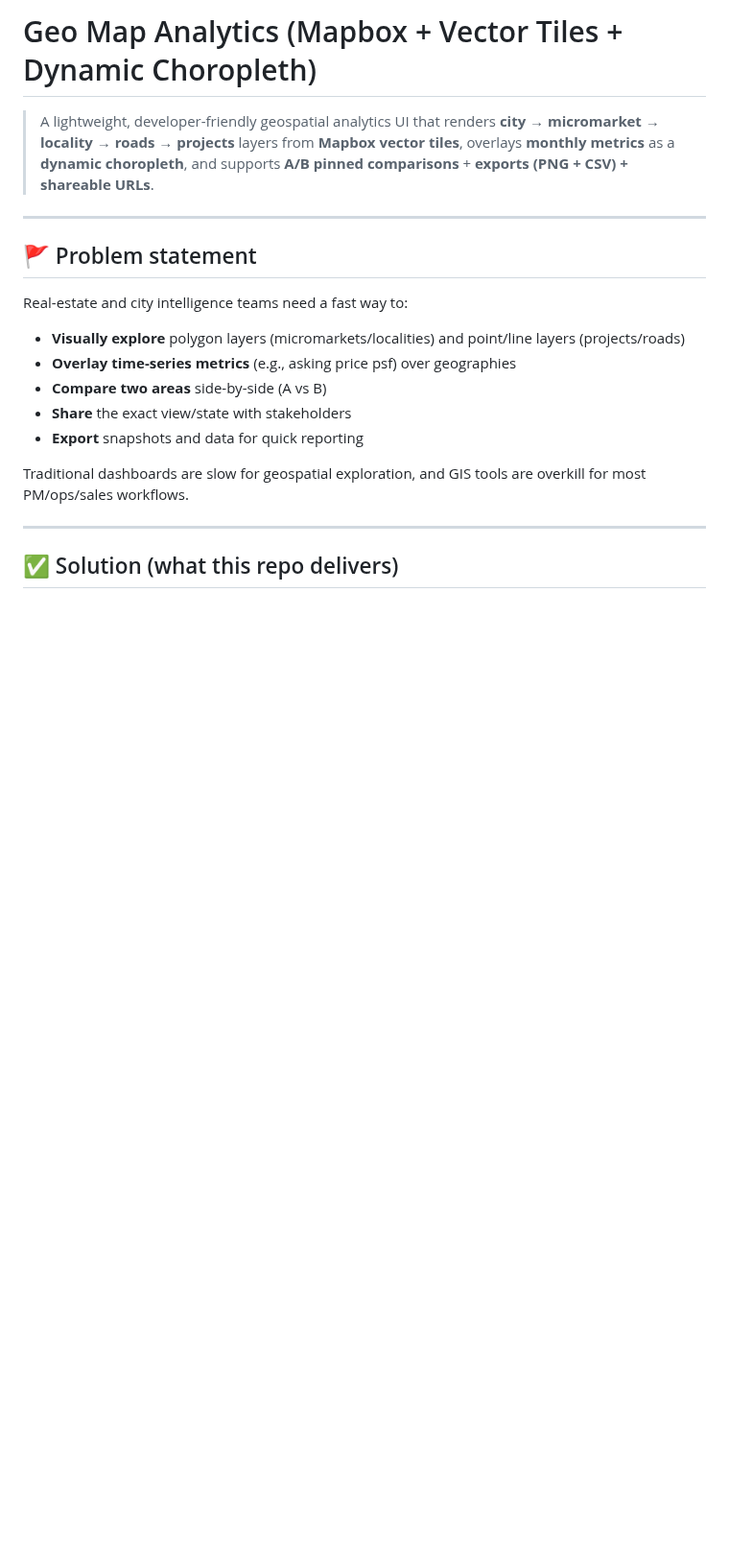
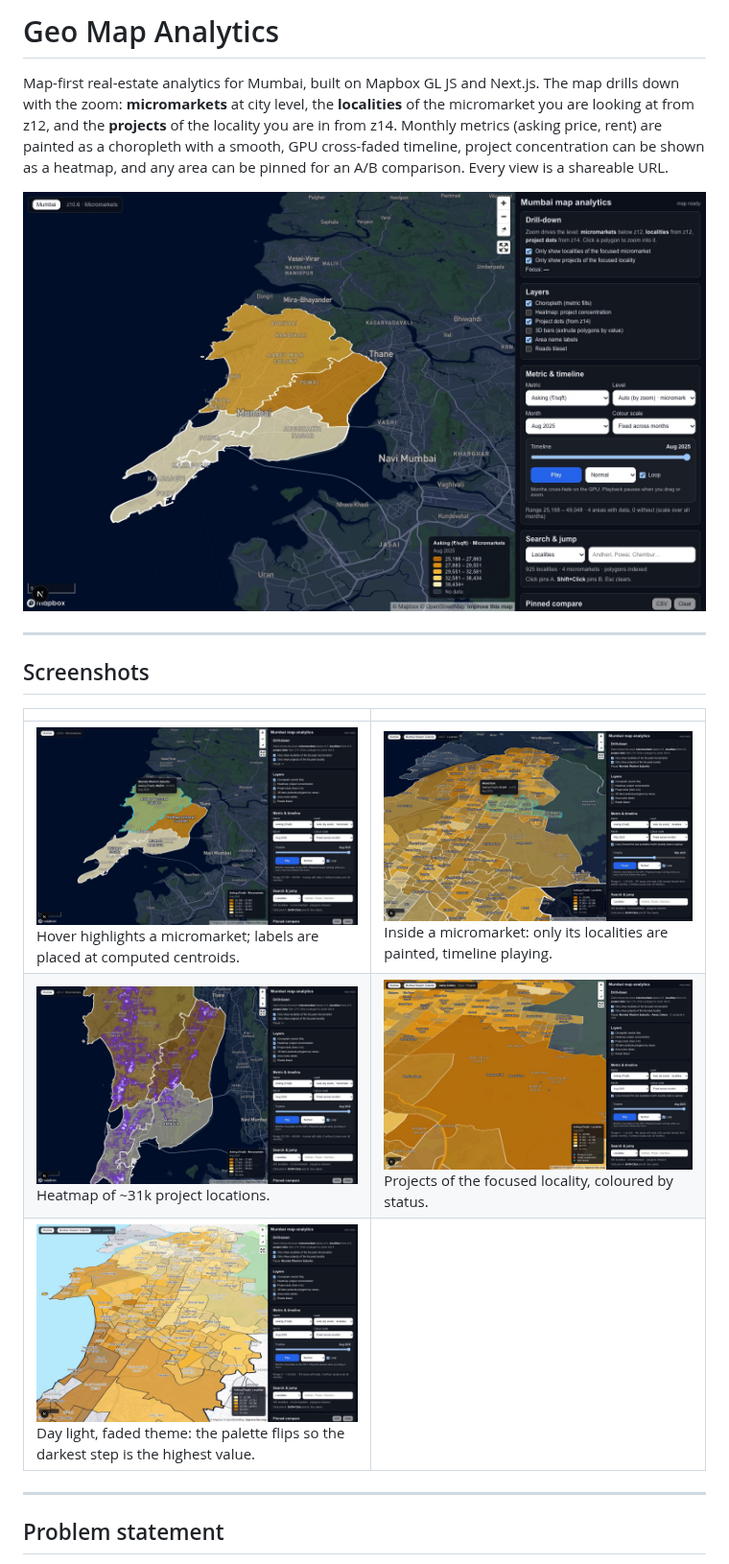
Before and after one commit to deepeshgupta12/geo-map-analytics, a Markdown page: README.md, the part around one of its changes. Shown at 96% size. Rendered like a GitHub page; pictures changed too: docs/images/city-night-3d.jpg (added), docs/images/day-faded.jpg (added), docs/images/heatmap.jpg (added); blank space fills up the shorter version.

```diff
--- a/README.md
+++ b/README.md
@@ -1,21 +1,20 @@
-# Geo Map Analytics (Mapbox + Vector Tiles + Dynamic Choropleth)
+# Geo Map Analytics
 
-> A lightweight, developer-friendly geospatial analytics UI that renders **city → micromarket → locality → roads → projects** layers from **Mapbox vector tiles**, overlays **monthly metrics** as a **dynamic choropleth**, and supports **A/B pinned comparisons** + **exports (PNG + CSV) + shareable URLs**.
+Map-first real-estate analytics for Mumbai, built on Mapbox GL JS and Next.js. The map drills down with the zoom: **micromarkets** at city level, the **localities** of the micromarket you are looking at from z12, and the **projects** of the locality you are in from z14. Monthly metrics (asking price, rent) are painted as a choropleth with a smooth, GPU cross-faded timeline, project concentration can be shown as a heatmap, and any area can be pinned for an A/B comparison. Every view is a shareable URL.
+
+![Night 3D city view with the micromarket choropleth](docs/images/city-night-3d.jpg)
 
 ---
 
-## 🚩 Problem statement
+## Screenshots
 
-Real-estate and city intelligence teams need a fast way to:
-- **Visually explore** polygon layers (micromarkets/localities) and point/line layers (projects/roads)
-- **Overlay time-series metrics** (e.g., asking price psf) over geographies
-- **Compare two areas** side-by-side (A vs B)
-- **Share** the exact view/state with stakeholders
-- **Export** snapshots and data for quick reporting
-
-Traditional dashboards are slow for geospatial exploration, and GIS tools are overkill for most PM/ops/sales workflows.
+| | |
+|---|---|
+| ![Hovering a micromarket highlights it](docs/images/hover-micromarket.jpg) Hover highlights a micromarket; labels are placed at computed centroids. | ![Localities of the focused micromarket during playback](docs/images/localities-playback.jpg) Inside a micromarket: only its localities are painted, timeline playing. |
+| ![Project concentration heatmap](docs/images/heatmap.jpg) Heatmap of ~31k project locations. | ![Project dots inside a locality](docs/images/projects-band.jpg) Projects of the focused locality, coloured by status. |
+| ![Day light with the faded basemap theme](docs/images/day-faded.jpg) Day light, faded theme: the palette flips so the darkest step is the highest value. | |
 
 ---
 
-## ✅ Solution (what this repo delivers)
+## Problem statement
 
```
Also changed, not shown: other parts of README.md (+171 -261 lines), 2 other files.
